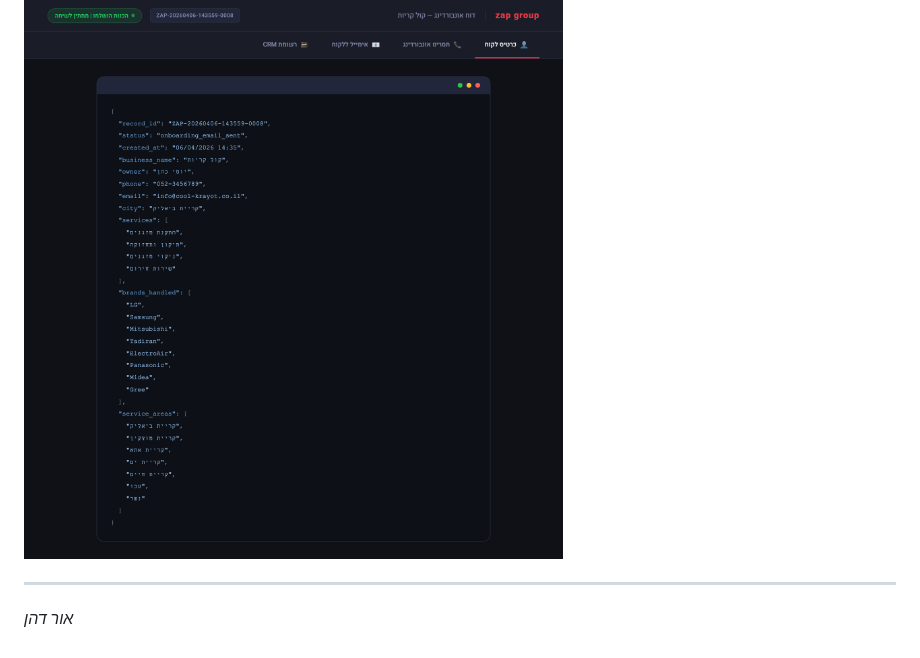
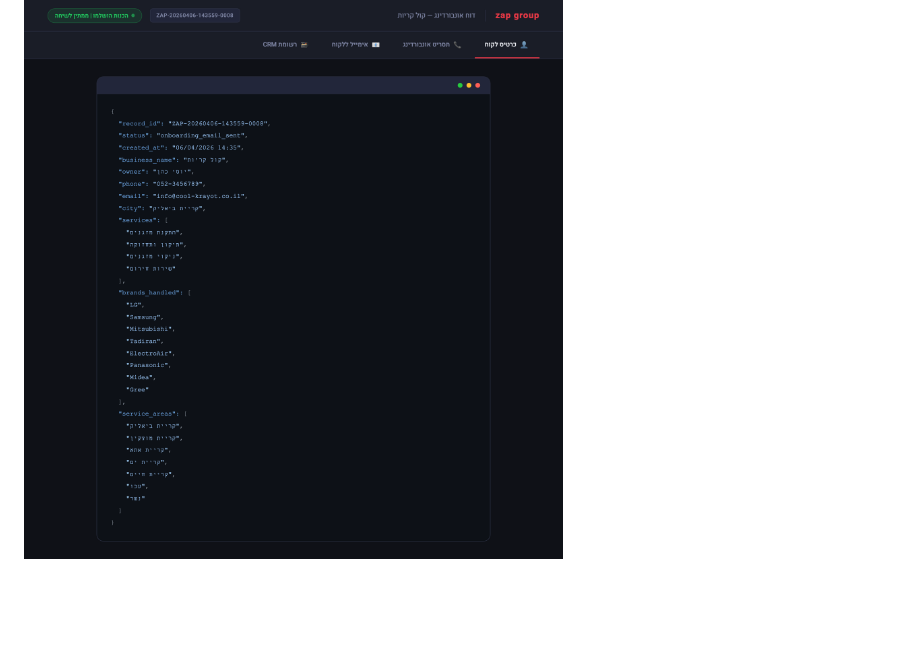
Before and after one commit to ordahannn/ZAP_Home_Exe, a Markdown page: README.md, the part around the change. GitHub-like rendering; blank space fills up the shorter version.

Commit message:
Clean up README by removing extra lines
Removed unnecessary lines from the README.

```diff
--- a/README.md
+++ b/README.md
@@ -127,8 +127,4 @@ python main.py --website https://example-client.co.il --dapei-zahav "https://www
 ### רשומת CRM
 ![CRM](screenshots/screenshot_tab_crm.png)
 
----
-
-*אור דהן*
-
 </div>
```
